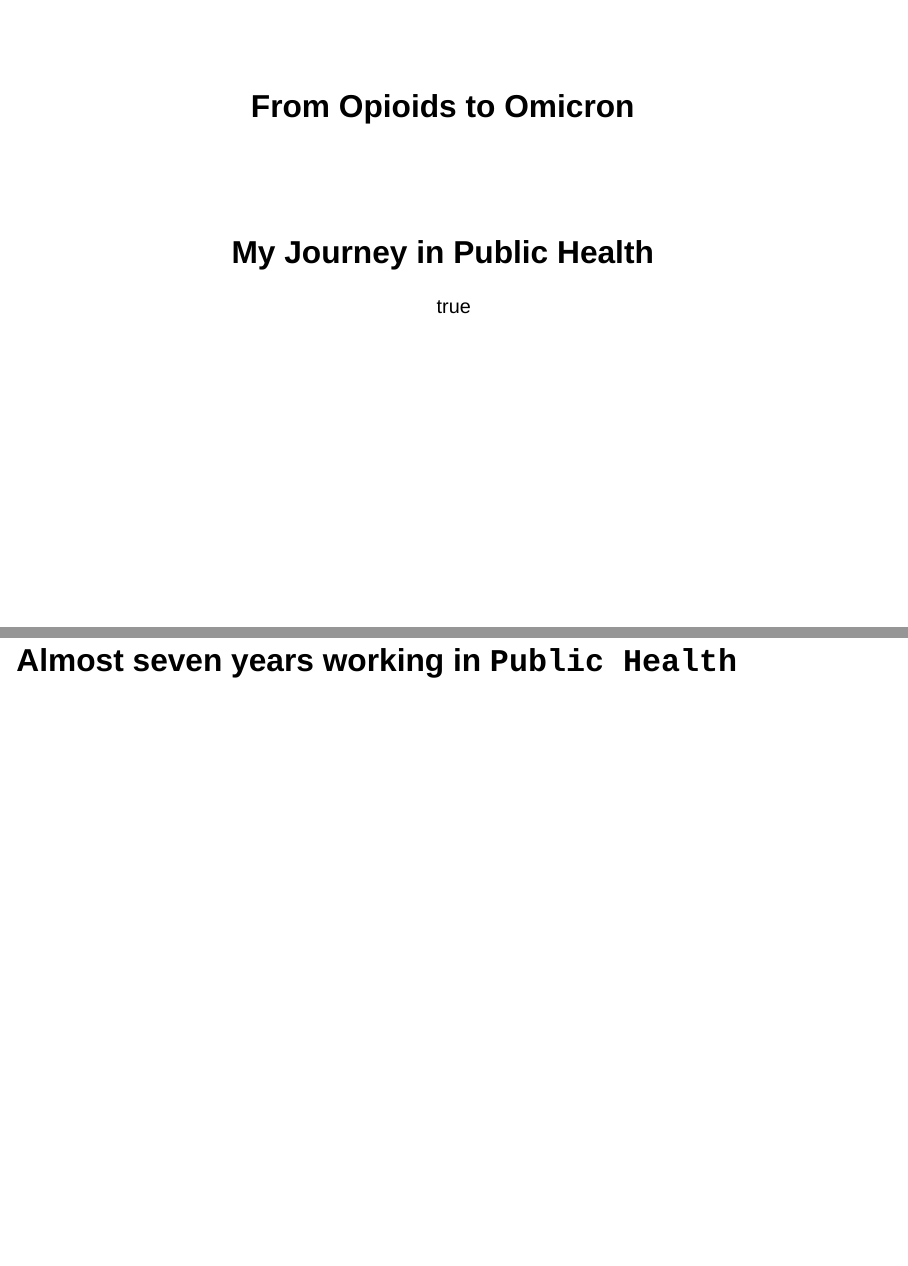
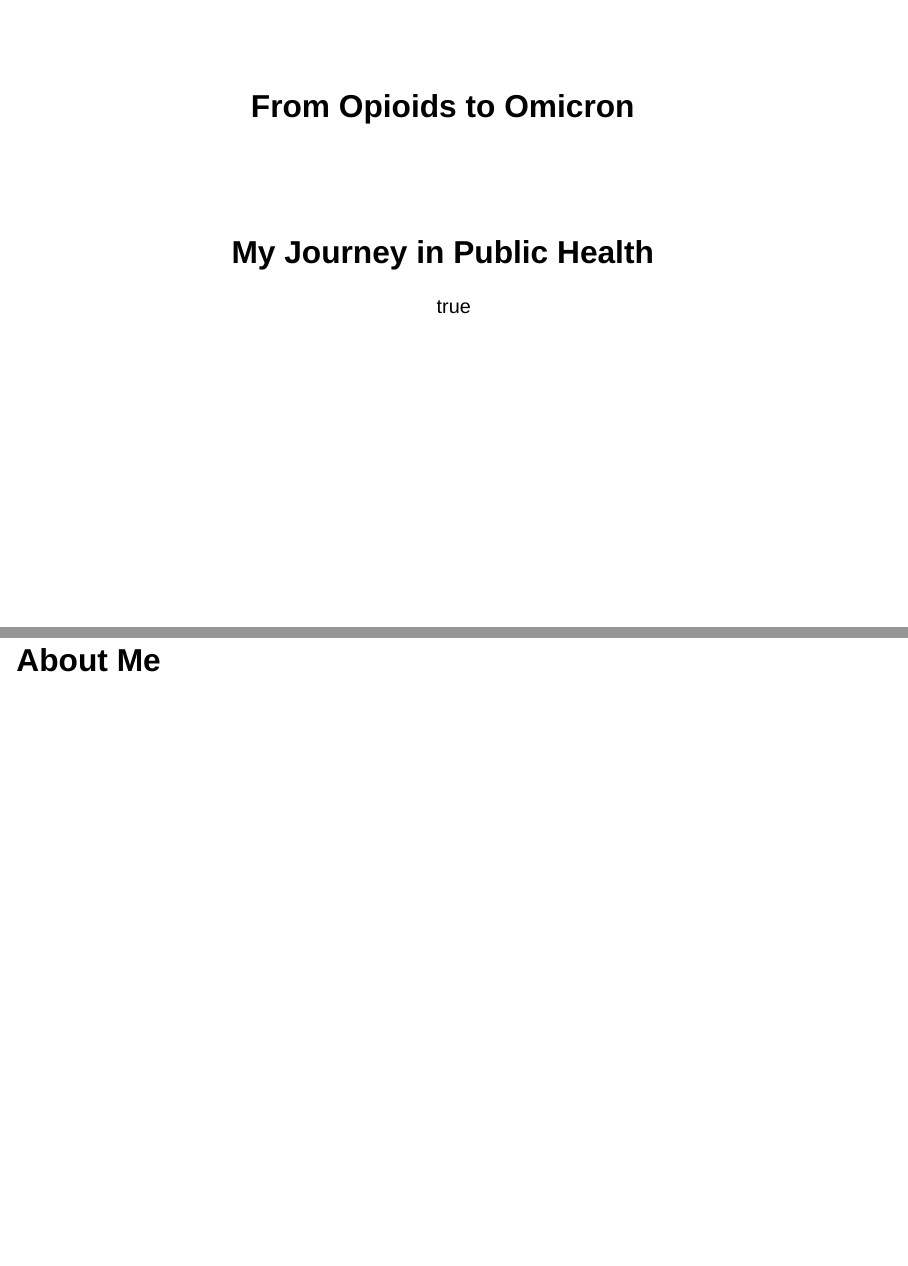
Before and after one commit to asenetcky/curly-potato, a Quarto document (presentation-template.qmd): pages 1 and 2 of 26 before the commit and pages 1 and 2 of 27 after it, joined at a grey line. Rendered offline with R 4.5, knitr and Pandoc in place of Quarto, with nearby package versions; drawn as Slidy slides in place of the format the file asks for.

Commit message:
feat: add about me

```diff
--- a/presentation-template.qmd
+++ b/presentation-template.qmd
@@ -14,6 +14,8 @@ format:
     embed-resources: true
 editor: source
 ---
+
+# About Me
 
 # Almost seven years working in `Public Health`
 
```
